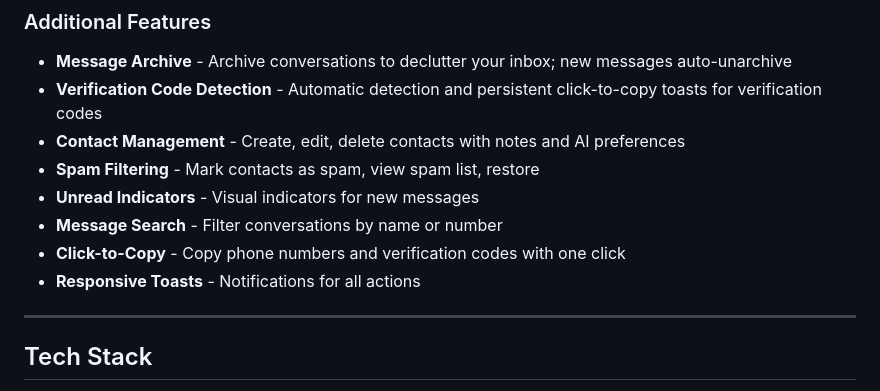
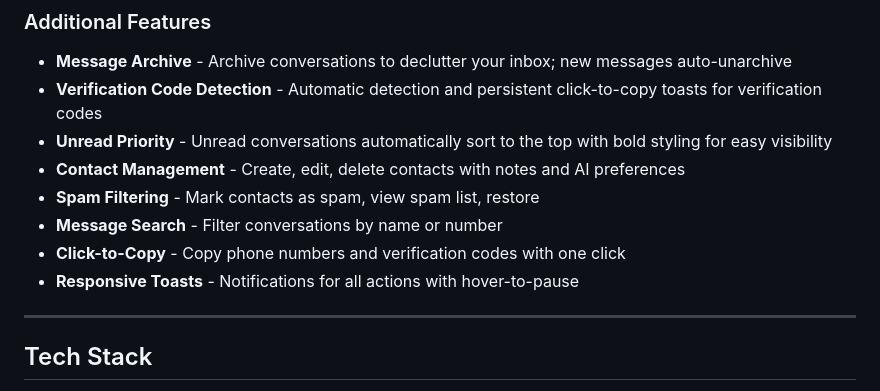
Before and after one commit to cameronobriendev/voip-text, a Markdown page: README.md, the part around the change. GitHub-like rendering.

Commit message:
Update README with unread priority feature
Updated feature list to reflect that unread conversations now:
- Sort automatically to the top
- Display with bold styling for visibility

Also updated toast description to mention hover-to-pause functionality.

🤖 Generated with [Claude Code](https://claude.com/claude-code)

Co-Authored-By: Claude <noreply@anthropic.com>

```diff
--- a/README.md
+++ b/README.md
@@ -79,12 +79,12 @@ Automatically detects verification codes in incoming messages and shows a persis
 
 - **Message Archive** - Archive conversations to declutter your inbox; new messages auto-unarchive
 - **Verification Code Detection** - Automatic detection and persistent click-to-copy toasts for verification codes
+- **Unread Priority** - Unread conversations automatically sort to the top with bold styling for easy visibility
 - **Contact Management** - Create, edit, delete contacts with notes and AI preferences
 - **Spam Filtering** - Mark contacts as spam, view spam list, restore
-- **Unread Indicators** - Visual indicators for new messages
 - **Message Search** - Filter conversations by name or number
 - **Click-to-Copy** - Copy phone numbers and verification codes with one click
-- **Responsive Toasts** - Notifications for all actions
+- **Responsive Toasts** - Notifications for all actions with hover-to-pause
 
 ---
 
```
